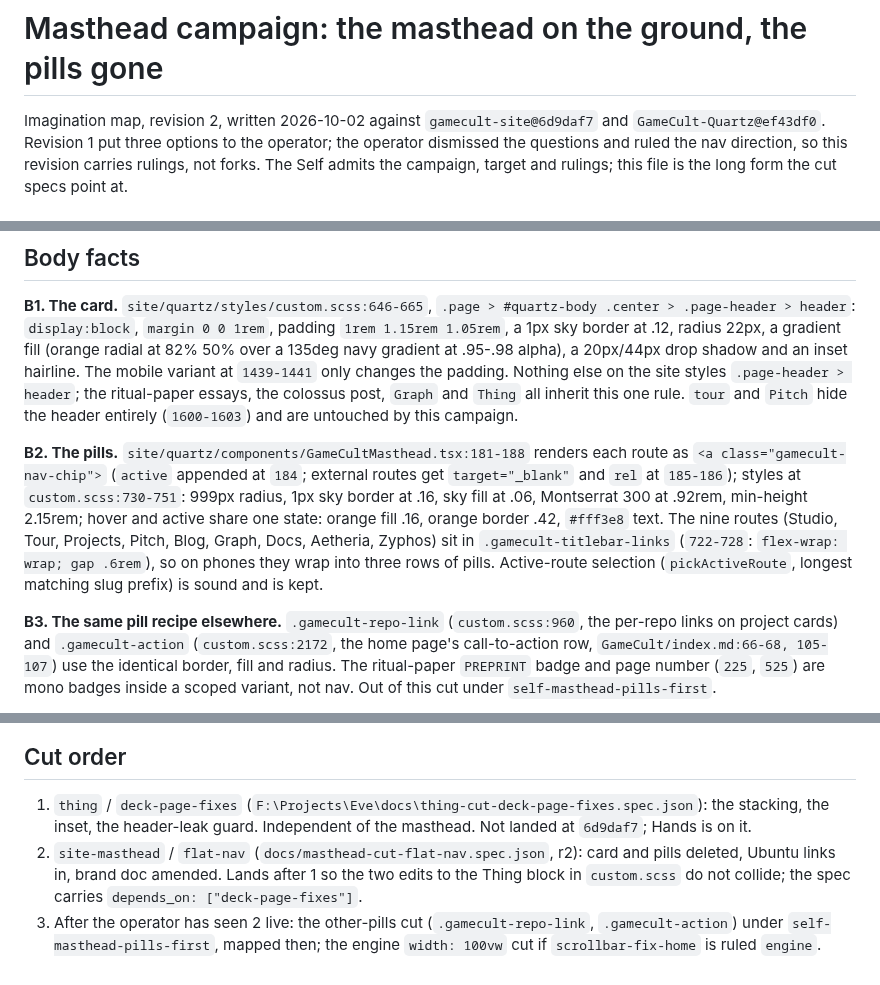
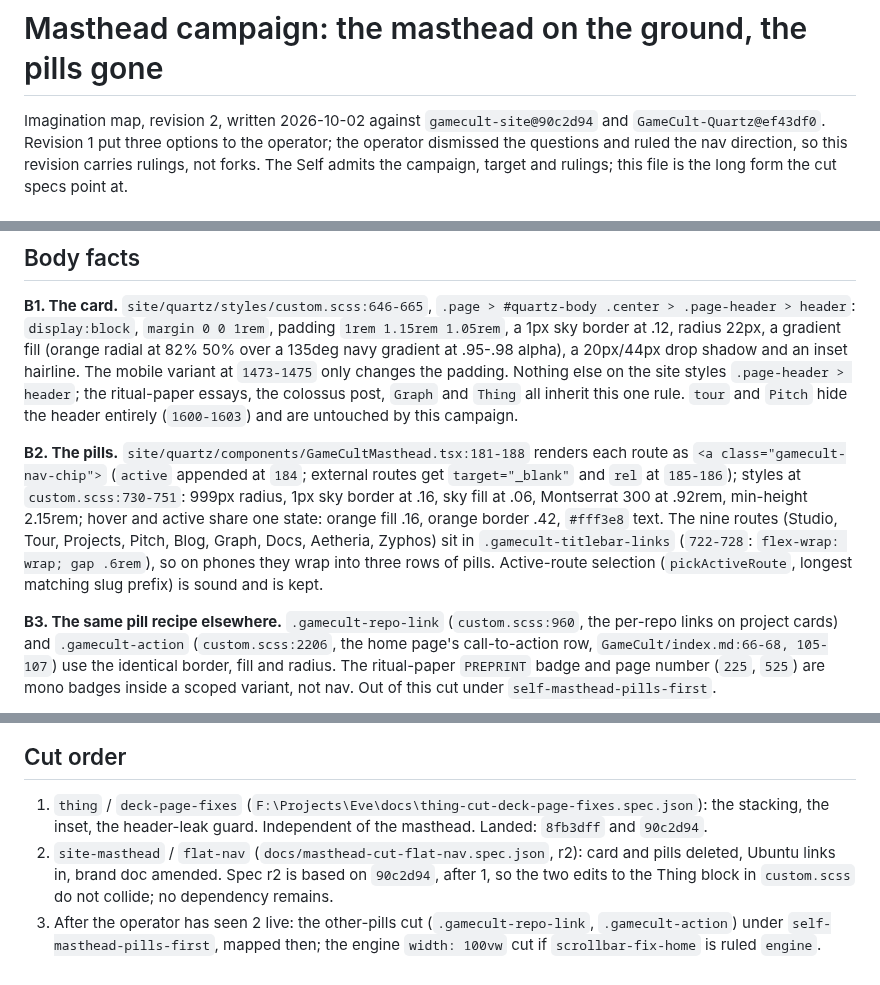
Before and after one commit to GameCult/gamecult-site, a Markdown page: docs/masthead-campaign.md, 3 parts joined by grey strips. Rendered like a GitHub page.

Commit message:
Masthead map r2: line numbers and cut order read from 90c2d94, after deck-page-fixes landed
Co-Authored-By: Claude Fable 5.1 <noreply@anthropic.com>

```diff
--- a/docs/masthead-campaign.md
+++ b/docs/masthead-campaign.md
@@ -1,6 +1,6 @@
 # Masthead campaign: the masthead on the ground, the pills gone
 
-Imagination map, revision 2, written 2026-10-02 against `gamecult-site@6d9daf7`
+Imagination map, revision 2, written 2026-10-02 against `gamecult-site@90c2d94`
 and `GameCult-Quartz@ef43df0`. Revision 1 put three options to the operator;
 the operator dismissed the questions and ruled the nav direction, so this
 revision carries rulings, not forks. The Self admits the campaign, target and
@@ -55,7 +55,7 @@ beside the Thing map).
 `margin 0 0 1rem`, padding `1rem 1.15rem 1.05rem`, a 1px sky border at .12,
 radius 22px, a gradient fill (orange radial at 82% 50% over a 135deg navy
 gradient at .95-.98 alpha), a 20px/44px drop shadow and an inset hairline.
-The mobile variant at `1439-1441` only changes the padding. Nothing else on the
+The mobile variant at `1473-1475` only changes the padding. Nothing else on the
 site styles `.page-header > header`; the ritual-paper essays, the colossus post,
 `Graph` and `Thing` all inherit this one rule. `tour` and `Pitch` hide the
 header entirely (`1600-1603`) and are untouched by this campaign.
@@ -73,7 +73,7 @@ phones they wrap into three rows of pills. Active-route selection
 
 **B3. The same pill recipe elsewhere.** `.gamecult-repo-link`
 (`custom.scss:960`, the per-repo links on project cards) and
-`.gamecult-action` (`custom.scss:2172`, the home page's call-to-action row,
+`.gamecult-action` (`custom.scss:2206`, the home page's call-to-action row,
 `GameCult/index.md:66-68, 105-107`) use the identical border, fill and radius.
 The ritual-paper `PREPRINT` badge and page number (`225`, `525`) are mono
 badges inside a scoped variant, not nav. Out of this cut under
@@ -309,11 +309,11 @@ ruled the nav direction directly; the Self recorded the defaults as
 
 1. `thing` / `deck-page-fixes` (`F:\Projects\Eve\docs\thing-cut-deck-page-fixes.spec.json`):
    the stacking, the inset, the header-leak guard. Independent of the masthead.
-   Not landed at `6d9daf7`; Hands is on it.
+   Landed: `8fb3dff` and `90c2d94`.
 2. `site-masthead` / `flat-nav` (`docs/masthead-cut-flat-nav.spec.json`, r2):
-   card and pills deleted, Ubuntu links in, brand doc amended. Lands after 1 so
-   the two edits to the Thing block in `custom.scss` do not collide; the spec
-   carries `depends_on: ["deck-page-fixes"]`.
+   card and pills deleted, Ubuntu links in, brand doc amended. Spec r2 is based on
+   `90c2d94`, after 1, so the two edits to the Thing block in `custom.scss`
+   do not collide; no dependency remains.
 3. After the operator has seen 2 live: the other-pills cut
    (`.gamecult-repo-link`, `.gamecult-action`) under `self-masthead-pills-first`,
    mapped then; the engine `width: 100vw` cut if `scrollbar-fix-home` is ruled
```
Also changed, not shown: other parts of docs/masthead-campaign.md (+1 -1 lines).
